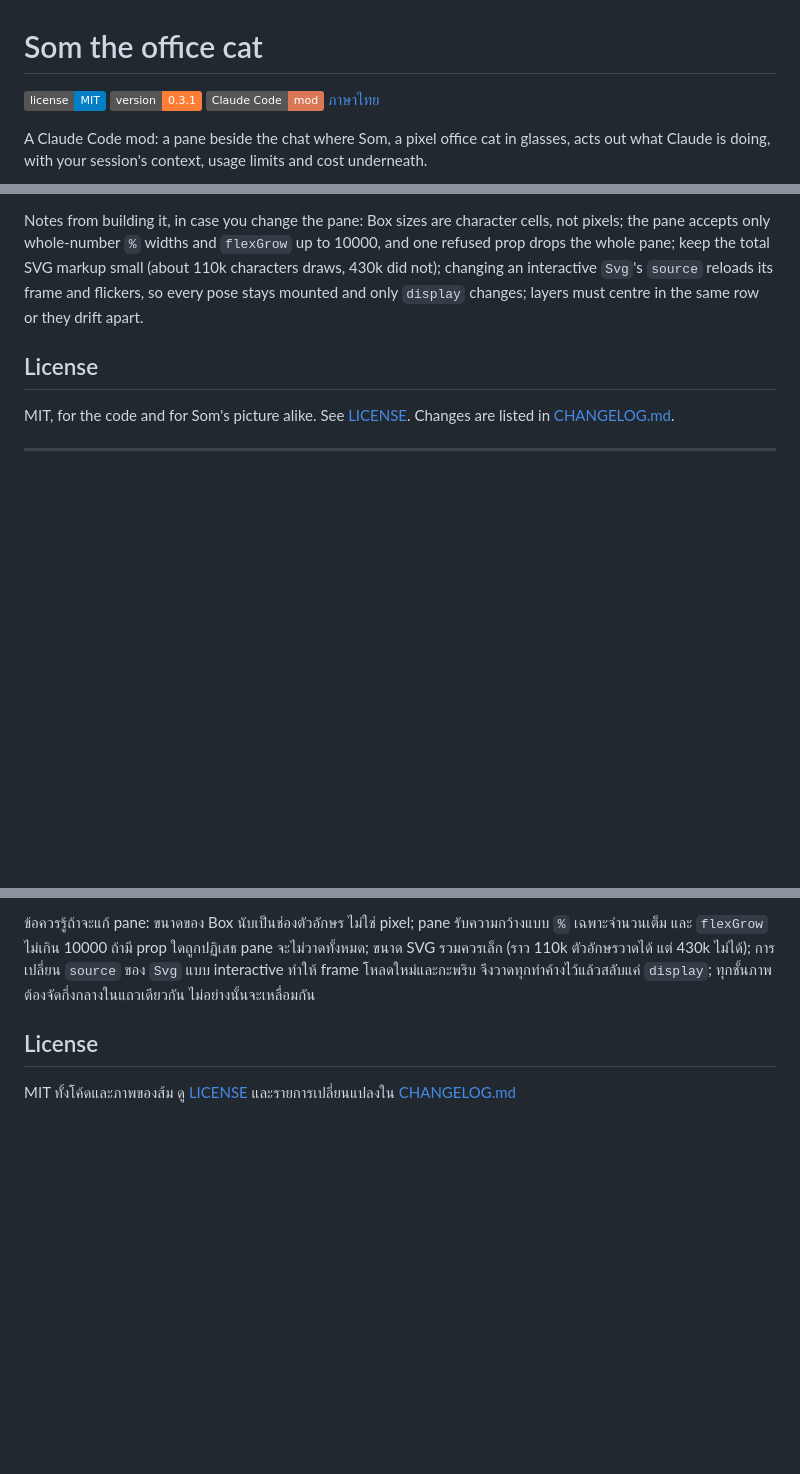
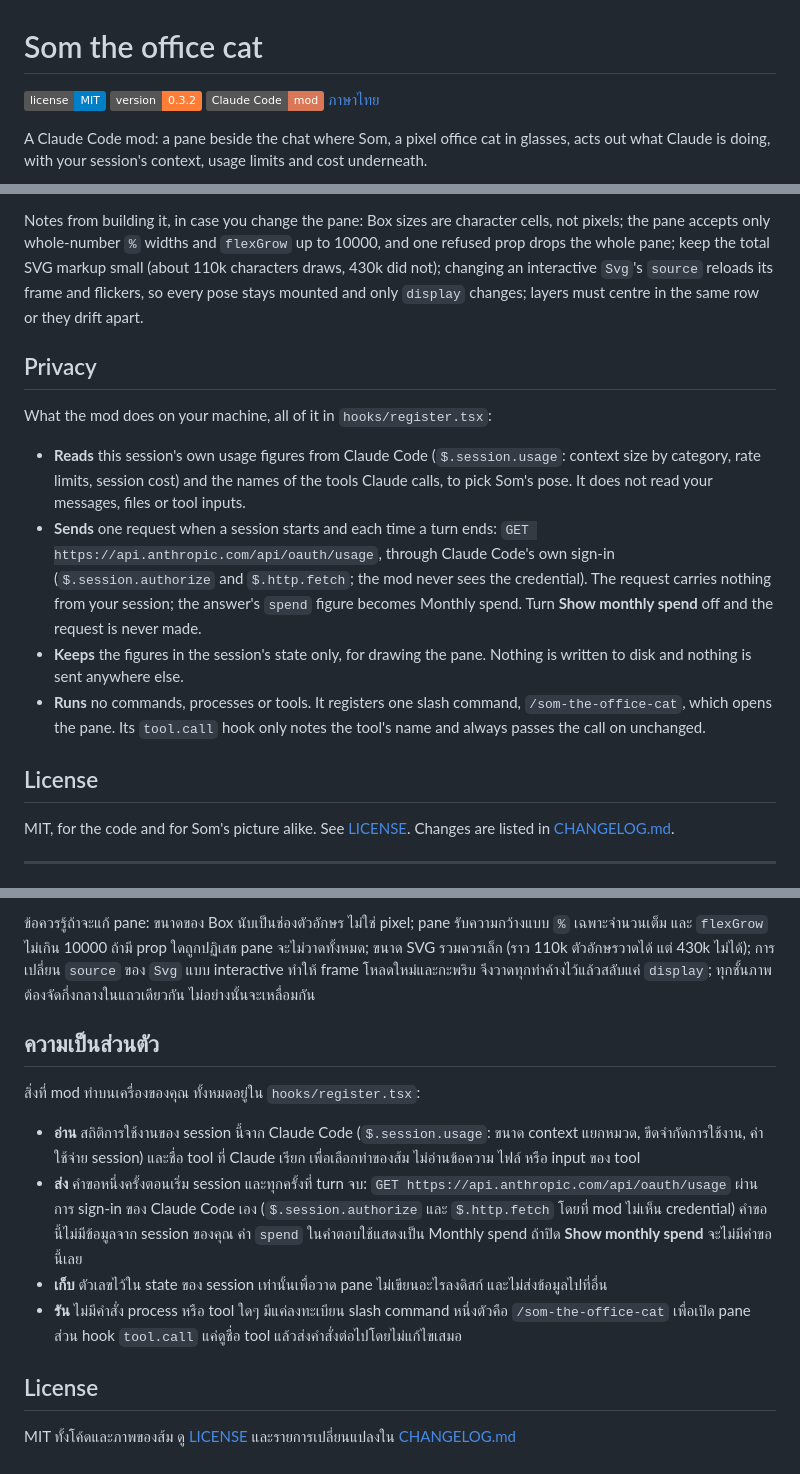
Before and after one commit to SarawuthS/som-the-office-cat, a Markdown page: README.md, 3 parts joined by grey strips. GitHub-like rendering; badges without logos; blank space fills up the shorter version.

Commit message:
0.3.2: directory-ready (icon, privacy, no file writes, readable sprite)
Co-Authored-By: Claude Opus 5.5 <noreply@anthropic.com>

```diff
--- a/README.md
+++ b/README.md
@@ -1,6 +1,6 @@
 # Som the office cat
 
-[![MIT license](https://img.shields.io/badge/license-MIT-blue.svg)](LICENSE) [![version 0.3.1](https://img.shields.io/badge/version-0.3.1-orange.svg)](CHANGELOG.md) [![Claude Code mod](https://img.shields.io/badge/Claude%20Code-mod-d97757.svg)](#install) [ภาษาไทย](#ส้ม-แมวออฟฟิศ-ภาษาไทย)
+[![MIT license](https://img.shields.io/badge/license-MIT-blue.svg)](LICENSE) [![version 0.3.2](https://img.shields.io/badge/version-0.3.2-orange.svg)](CHANGELOG.md) [![Claude Code mod](https://img.shields.io/badge/Claude%20Code-mod-d97757.svg)](#install) [ภาษาไทย](#ส้ม-แมวออฟฟิศ-ภาษาไทย)
 
 A Claude Code mod: a pane beside the chat where Som, a pixel office cat in glasses, acts out what Claude is doing, with your session's context, usage limits and cost underneath.
 
@@ -97,6 +97,15 @@ Keep the picture's total SVG small: the build prints `pane total chars`, and aro
 - **No Monthly spend.** It needs a first-party sign-in with extra usage turned on, and appears after the first turn ends. Bedrock, Vertex and gateway logins never show it.
 
 Notes from building it, in case you change the pane: Box sizes are character cells, not pixels; the pane accepts only whole-number `%` widths and `flexGrow` up to 10000, and one refused prop drops the whole pane; keep the total SVG markup small (about 110k characters draws, 430k did not); changing an interactive `Svg`'s `source` reloads its frame and flickers, so every pose stays mounted and only `display` changes; layers must centre in the same row or they drift apart.
+
+## Privacy
+
+What the mod does on your machine, all of it in `hooks/register.tsx`:
+
+- **Reads** this session's own usage figures from Claude Code (`$.session.usage`: context size by category, rate limits, session cost) and the names of the tools Claude calls, to pick Som's pose. It does not read your messages, files or tool inputs.
+- **Sends** one request when a session starts and each time a turn ends: `GET https://api.anthropic.com/api/oauth/usage`, through Claude Code's own sign-in (`$.session.authorize` and `$.http.fetch`; the mod never sees the credential). The request carries nothing from your session; the answer's `spend` figure becomes Monthly spend. Turn **Show monthly spend** off and the request is never made.
+- **Keeps** the figures in the session's state only, for drawing the pane. Nothing is written to disk and nothing is sent anywhere else.
+- **Runs** no commands, processes or tools. It registers one slash command, `/som-the-office-cat`, which opens the pane. Its `tool.call` hook only notes the tool's name and always passes the call on unchanged.
 
 ## License
 
@@ -198,6 +207,15 @@ SVG รวมควรเล็ก: ตอนสร้างจะพิมพ
 
 ข้อควรรู้ถ้าจะแก้ pane: ขนาดของ Box นับเป็นช่องตัวอักษร ไม่ใช่ pixel; pane รับความกว้างแบบ `%` เฉพาะจำนวนเต็ม และ `flexGrow` ไม่เกิน 10000 ถ้ามี prop ใดถูกปฏิเสธ pane จะไม่วาดทั้งหมด; ขนาด SVG รวมควรเล็ก (ราว 110k ตัวอักษรวาดได้ แต่ 430k ไม่ได้); การเปลี่ยน `source` ของ `Svg` แบบ interactive ทำให้ frame โหลดใหม่และกะพริบ จึงวาดทุกท่าค้างไว้แล้วสลับแค่ `display`; ทุกชั้นภาพต้องจัดกึ่งกลางในแถวเดียวกัน ไม่อย่างนั้นจะเหลื่อมกัน
 
+## ความเป็นส่วนตัว
+
+สิ่งที่ mod ทำบนเครื่องของคุณ ทั้งหมดอยู่ใน `hooks/register.tsx`:
+
+- **อ่าน** สถิติการใช้งานของ session นี้จาก Claude Code (`$.session.usage`: ขนาด context แยกหมวด, ขีดจำกัดการใช้งาน, ค่าใช้จ่าย session) และชื่อ tool ที่ Claude เรียก เพื่อเลือกท่าของส้ม ไม่อ่านข้อความ ไฟล์ หรือ input ของ tool
+- **ส่ง** คำขอหนึ่งครั้งตอนเริ่ม session และทุกครั้งที่ turn จบ: `GET https://api.anthropic.com/api/oauth/usage` ผ่านการ sign-in ของ Claude Code เอง (`$.session.authorize` และ `$.http.fetch` โดยที่ mod ไม่เห็น credential) คำขอนี้ไม่มีข้อมูลจาก session ของคุณ ค่า `spend` ในคำตอบใช้แสดงเป็น Monthly spend ถ้าปิด **Show monthly spend** จะไม่มีคำขอนี้เลย
+- **เก็บ** ตัวเลขไว้ใน state ของ session เท่านั้นเพื่อวาด pane ไม่เขียนอะไรลงดิสก์ และไม่ส่งข้อมูลไปที่อื่น
+- **รัน** ไม่มีคำสั่ง process หรือ tool ใดๆ มีแค่ลงทะเบียน slash command หนึ่งตัวคือ `/som-the-office-cat` เพื่อเปิด pane ส่วน hook `tool.call` แค่ดูชื่อ tool แล้วส่งคำสั่งต่อไปโดยไม่แก้ไขเสมอ
+
 ## License
 
 MIT ทั้งโค้ดและภาพของส้ม ดู [LICENSE](LICENSE) และรายการเปลี่ยนแปลงใน [CHANGELOG.md](CHANGELOG.md)
```
Also changed, not shown: CHANGELOG.md (+7 -0 lines), .claude-plugin/icon.png (added), assets/calico-dev.png (added), 5 other files.
